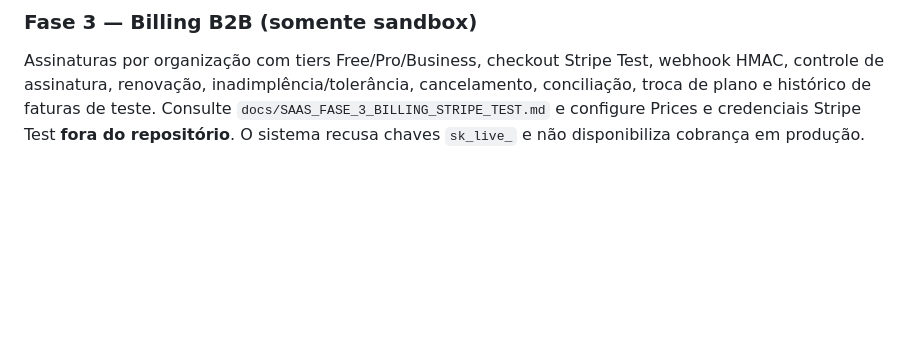
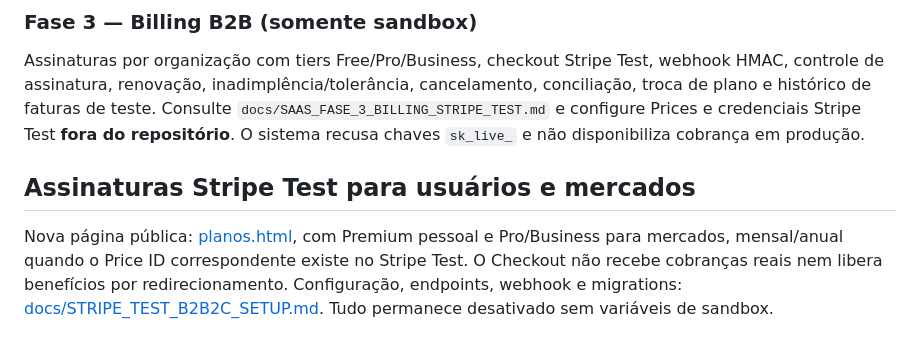
Before and after one commit to ArthurHenrique-eng/ChurrasPlan, a Markdown page: README.md, the part around the change. Rendered like a GitHub page; blank space fills up the shorter version.

Commit message:
docs: link public pricing page and Stripe sandbox runbook

```diff
--- a/README.md
+++ b/README.md
@@ -393,3 +393,7 @@ Importação CSV de produtos comerciais com criação/atualização por SKU, ver
 ### Fase 3 — Billing B2B (somente sandbox)
 
 Assinaturas por organização com tiers Free/Pro/Business, checkout Stripe Test, webhook HMAC, controle de assinatura, renovação, inadimplência/tolerância, cancelamento, conciliação, troca de plano e histórico de faturas de teste. Consulte `docs/SAAS_FASE_3_BILLING_STRIPE_TEST.md` e configure Prices e credenciais Stripe Test **fora do repositório**. O sistema recusa chaves `sk_live_` e não disponibiliza cobrança em produção.
+
+## Assinaturas Stripe Test para usuários e mercados
+
+Nova página pública: [planos.html](FrontEnd/planos.html), com Premium pessoal e Pro/Business para mercados, mensal/anual quando o Price ID correspondente existe no Stripe Test. O Checkout não recebe cobranças reais nem libera benefícios por redirecionamento. Configuração, endpoints, webhook e migrations: [docs/STRIPE_TEST_B2B2C_SETUP.md](docs/STRIPE_TEST_B2B2C_SETUP.md). Tudo permanece desativado sem variáveis de sandbox.
```
